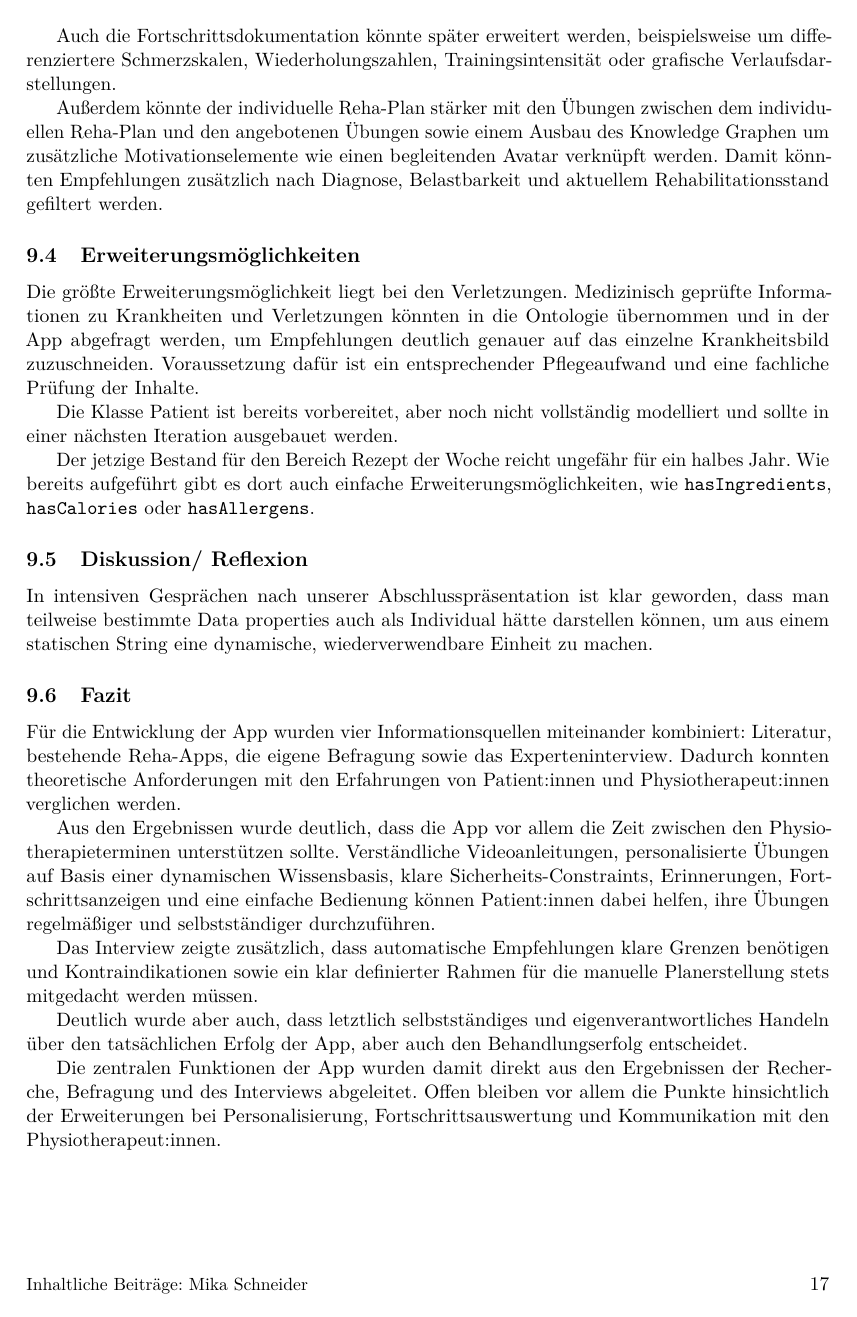
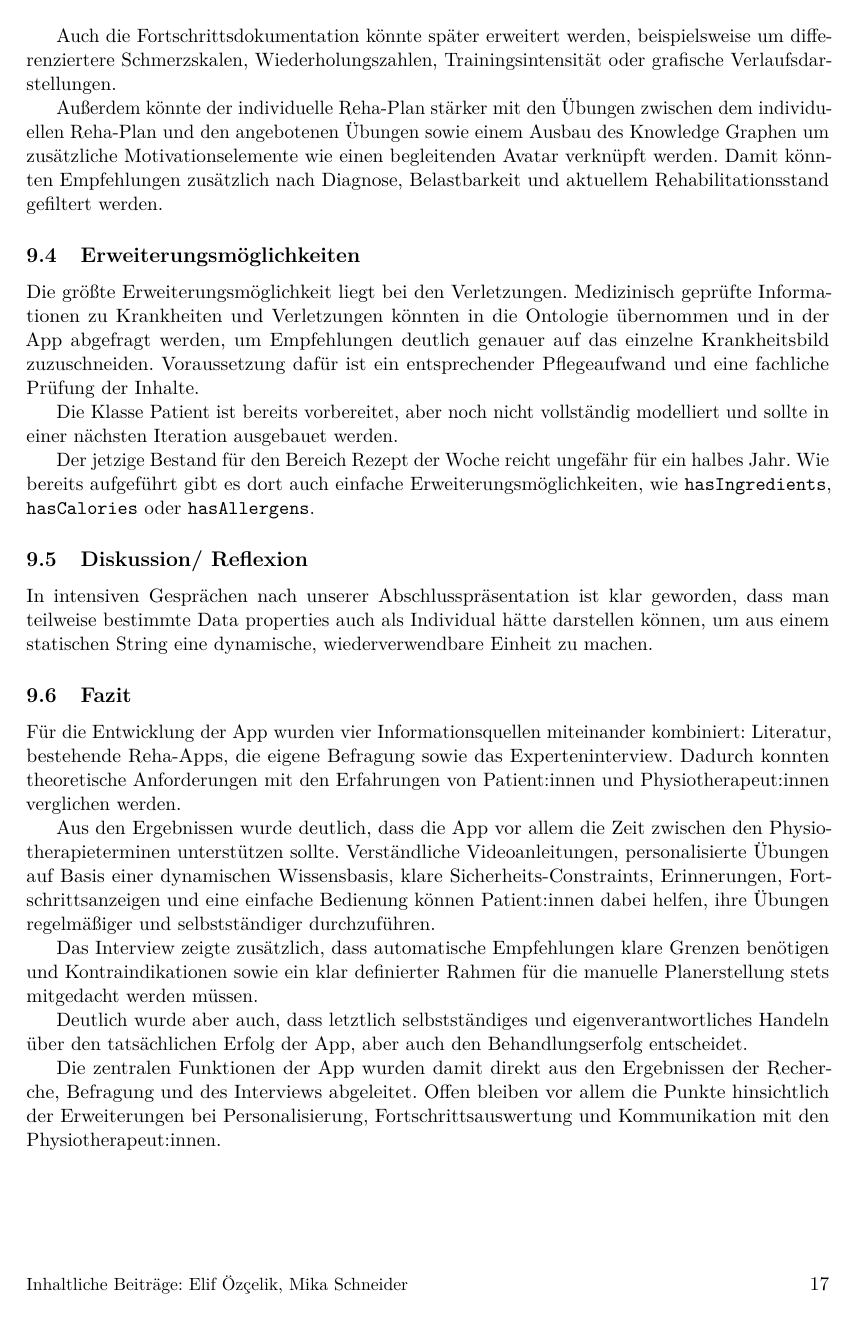
Before and after one commit to ljunruh/rehab, a LaTeX document (docs/report/report_bachelorprojekt_rehab.tex): page 22 of 27. Compiled offline with pdfLaTeX.

Commit message:
letzte seite fusszeile

```diff
--- a/docs/report/report_bachelorprojekt_rehab.tex
+++ b/docs/report/report_bachelorprojekt_rehab.tex
@@ -58,7 +58,7 @@
 \fusszeile{14}{Elif Özçelik, Mika Schneider}
 \fusszeile{15}{Elif Özçelik}
 \fusszeile{16}{Elif Özçelik}
-\fusszeile{17}{Mika Schneider}
+\fusszeile{17}{Elif Özçelik, Mika Schneider}
 \emergencystretch=2em
 
 % --- Literatur ---
```
Also changed, not shown: docs/report/report_bachelorprojekt_rehab.pdf.
